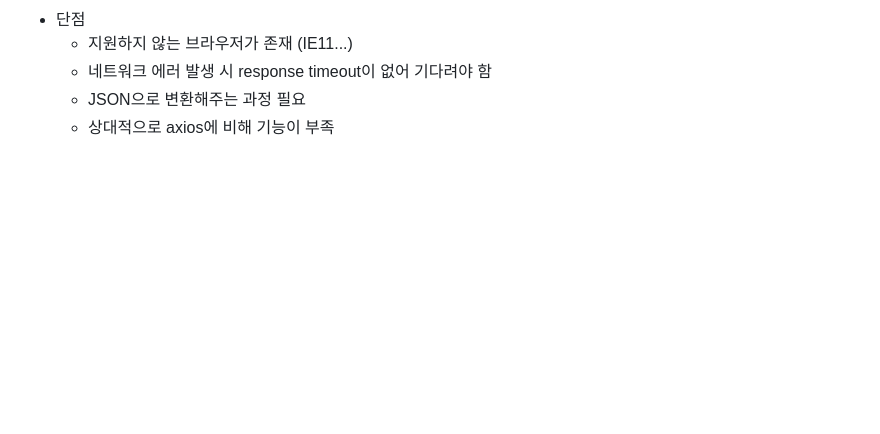
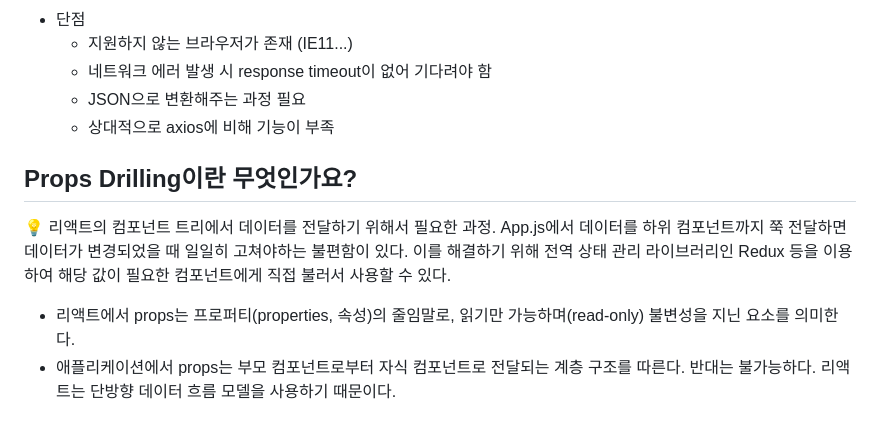
Before and after one commit to konveloper/Frontend_TIL, a Markdown page: JavaScript/면접 준비.md, the part around the change. Drawn GitHub-style; blank space fills up the shorter version.

```diff
--- a/JavaScript/면접 준비.md
+++ b/JavaScript/면접 준비.md
@@ -1295,3 +1295,8 @@ let 오브젝트1 = {
 	- 네트워크 에러 발생 시 response timeout이 없어 기다려야 함
 	- JSON으로 변환해주는 과정 필요
 	- 상대적으로 axios에 비해 기능이 부족
+
+## Props Drilling이란 무엇인가요?
+💡 리액트의 컴포넌트 트리에서 데이터를 전달하기 위해서 필요한 과정. App.js에서 데이터를 하위 컴포넌트까지 쭉 전달하면 데이터가 변경되었을 때 일일히 고쳐야하는 불편함이 있다. 이를 해결하기 위해 전역 상태 관리 라이브러리인 Redux 등을 이용하여 해당 값이 필요한 컴포넌트에게 직접 불러서 사용할 수 있다.
+- 리액트에서 props는 프로퍼티(properties, 속성)의 줄임말로, 읽기만 가능하며(read-only) 불변성을 지닌 요소를 의미한다.
+- 애플리케이션에서 props는 부모 컴포넌트로부터 자식 컴포넌트로 전달되는 계층 구조를 따른다. 반대는 불가능하다. 리액트는 단방향 데이터 흐름 모델을 사용하기 때문이다.
```
